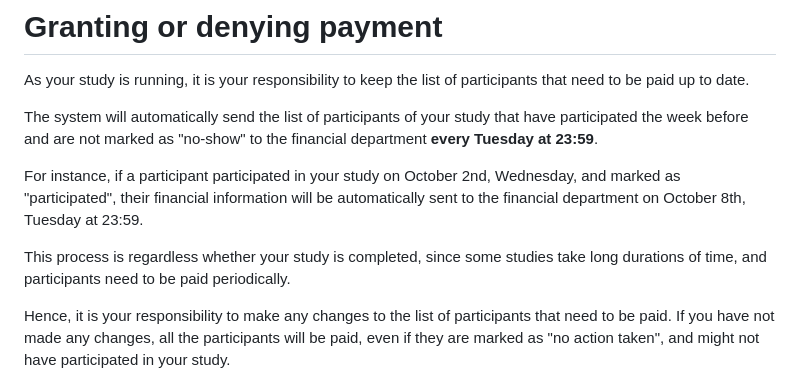
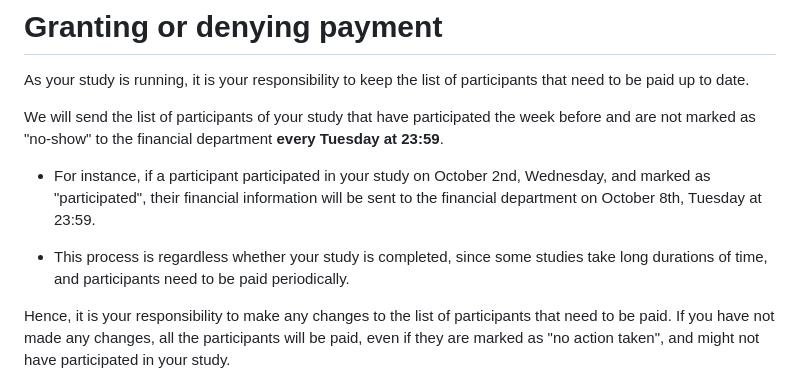
Before and after one commit to ardaergin/VBL, a Markdown page: markdown_files/granting-or-denying-payment.md, the part around the change. Drawn GitHub-style.

Commit message:
Changes to the payment page

```diff
--- a/markdown_files/granting-or-denying-payment.md
+++ b/markdown_files/granting-or-denying-payment.md
@@ -3,11 +3,11 @@
 
 As your study is running, it is your responsibility to keep the list of participants that need to be paid up to date.
 
-The system will automatically send the list of participants of your study that have participated the week before and are not marked as "no-show" to the financial department **every Tuesday at 23:59**.
+We will send the list of participants of your study that have participated the week before and are not marked as "no-show" to the financial department **every Tuesday at 23:59**.
 
-For instance, if a participant participated in your study on October 2nd, Wednesday, and marked as "participated", their financial information will be automatically sent to the financial department on October 8th, Tuesday at 23:59.
+- For instance, if a participant participated in your study on October 2nd, Wednesday, and marked as "participated", their financial information will be sent to the financial department on October 8th, Tuesday at 23:59.
 
-This process is regardless whether your study is completed, since some studies take long durations of time, and participants need to be paid periodically.
+- This process is regardless whether your study is completed, since some studies take long durations of time, and participants need to be paid periodically.
 
 Hence, it is your responsibility to make any changes to the list of participants that need to be paid. If you have not made any changes, all the participants will be paid, even if they are marked as "no action taken", and might not have participated in your study.
 
```
